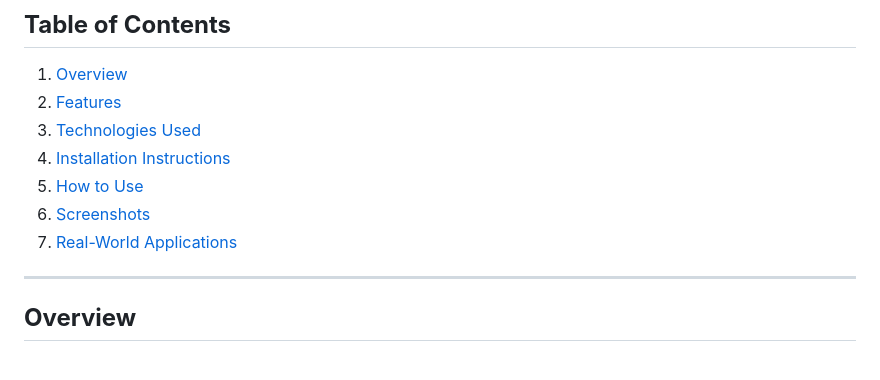
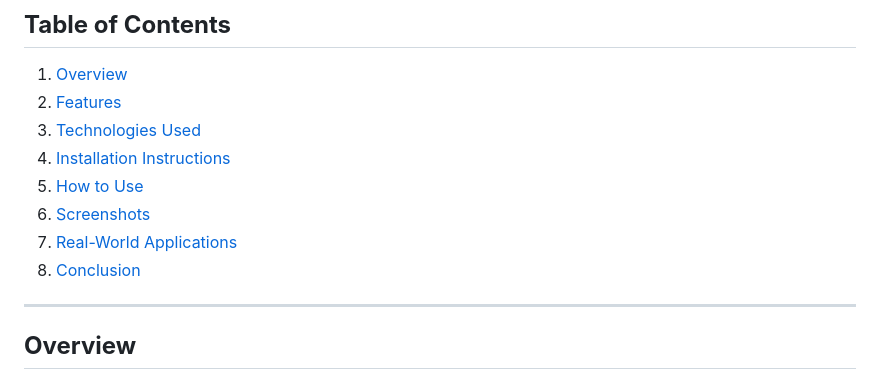
Before and after one commit to harshini-pokuru/MSTCityGraph, a Markdown page: README.md, the part around the change. Rendered like a GitHub page.

```diff
--- a/README.md
+++ b/README.md
@@ -13,6 +13,7 @@ This project generates a **Minimum Spanning Tree (MST)** between a set of cities
 5. [How to Use](#how-to-use)
 6. [Screenshots](#screenshots)
 7. [Real-World Applications](#real-world-applications)
+8. [Conclusion](#conclusion)
 
 ---
 
```
